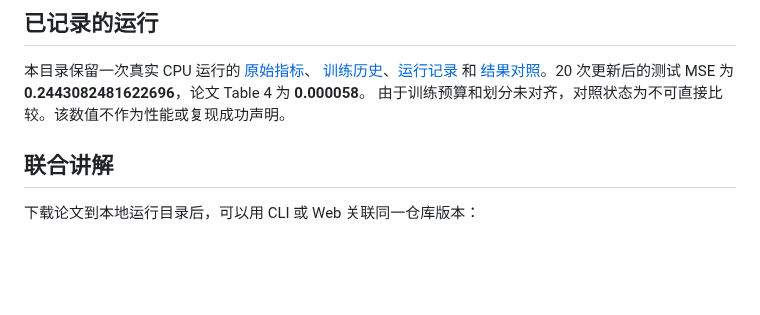
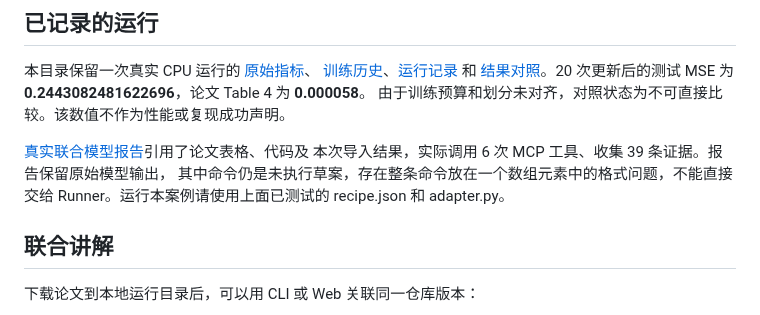
Before and after one commit to simabingci/PaperPilot-Agent, a Markdown page: examples/tcn-adding/README.md, the part around the change. GitHub-like rendering; blank space fills up the shorter version.

Commit message:
docs: add verified joint report and reproduction screenshots

```diff
--- a/examples/tcn-adding/README.md
+++ b/examples/tcn-adding/README.md
@@ -45,6 +45,11 @@ paperpilot compare data/runs/RUN_ID/comparison-input.json --output data/tcn-comp
 **0.2443082481622696**，论文 Table 4 为 **0.000058**。
 由于训练预算和划分未对齐，对照状态为不可直接比较。该数值不作为性能或复现成功声明。
 
+[真实联合模型报告](../../docs/examples/tcn-study-report.md)引用了论文表格、代码及
+本次导入结果，实际调用 6 次 MCP 工具、收集 39 条证据。报告保留原始模型输出，
+其中命令仍是未执行草案，存在整条命令放在一个数组元素中的格式问题，不能直接
+交给 Runner。运行本案例请使用上面已测试的 recipe.json 和 adapter.py。
+
 ## 联合讲解
 
 下载论文到本地运行目录后，可以用 CLI 或 Web 关联同一仓库版本：
```
Also changed, not shown: README.en.md (+3 -0 lines), README.md (+6 -0 lines), docs/examples/tcn-study-report.md (added, +272 -0 lines), docs/screenshots/joint-study.jpg (added), docs/screenshots/reproduction-results.jpg (added).
